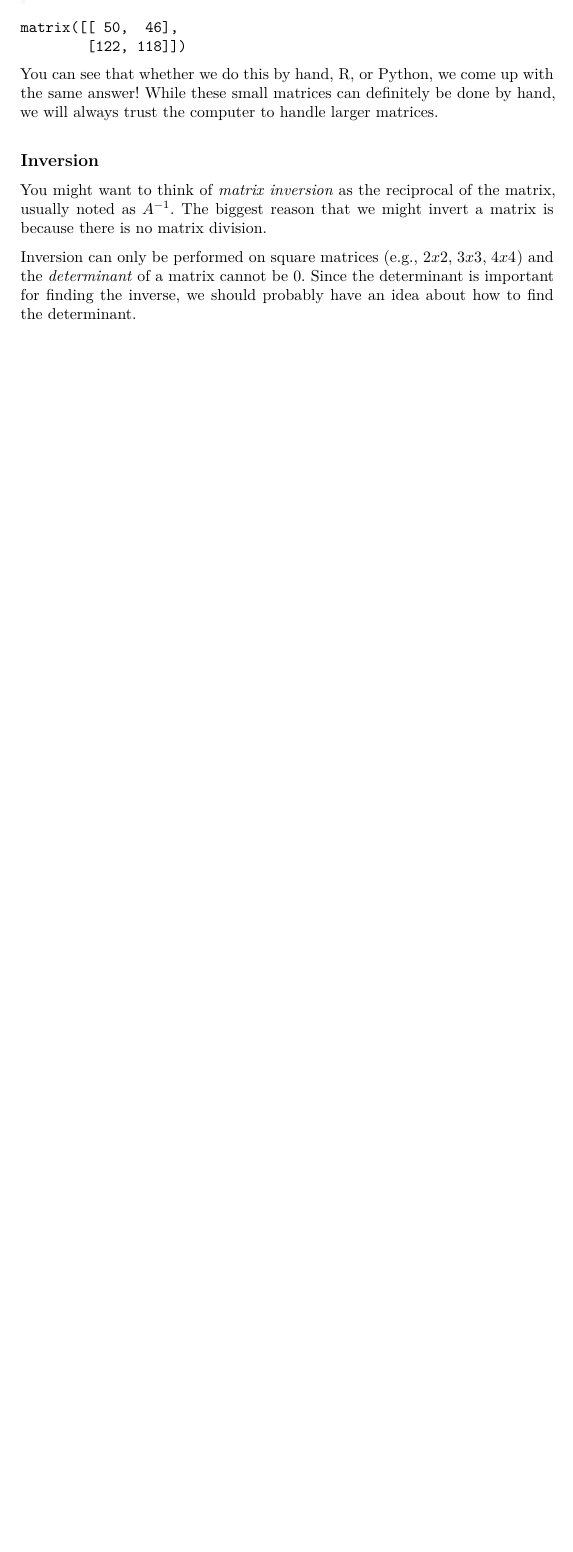
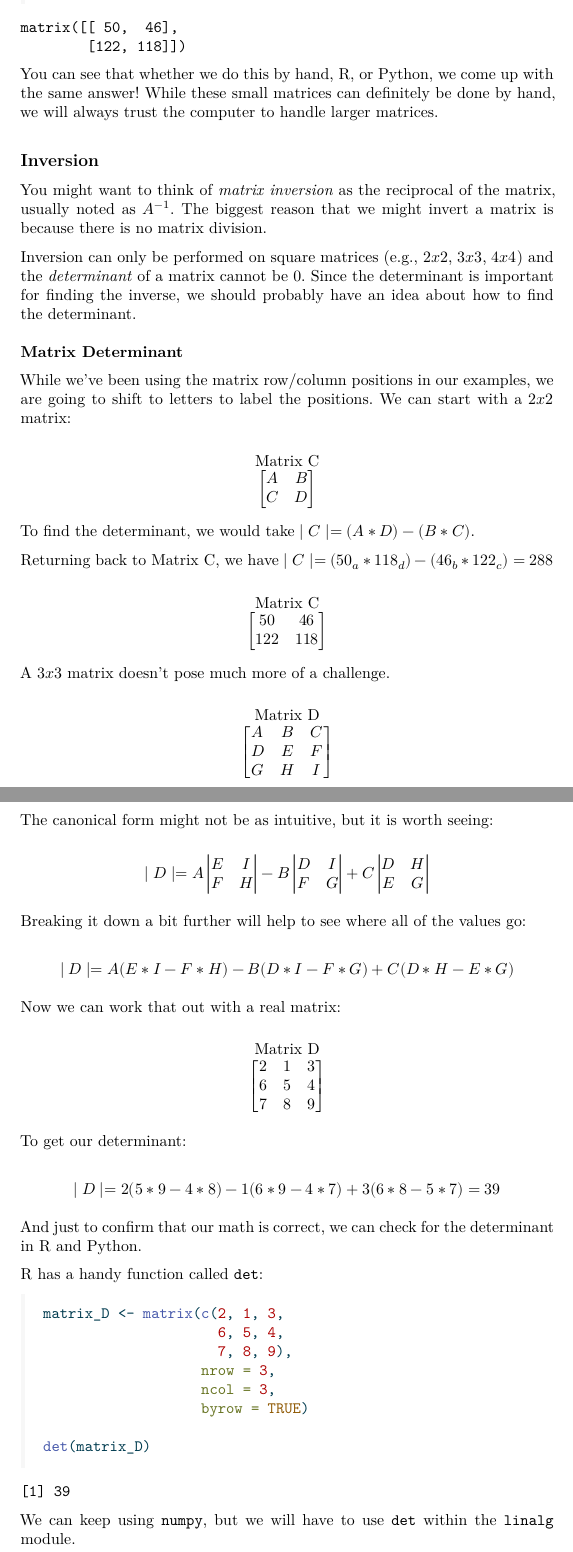
Before and after one commit to m-clark/book-of-models, a Quarto document (01_matrix_operations.qmd): part of page 8 of 8 before the commit and two parts of pages 8 and 9 of 10 after it, the two joined at a grey line, cut so that both start at the same text, the shorter picture padded with empty space. The pictures show the output file 01_matrix_operations.pdf that the author committed with the source.

Commit message:
Adding determinants

````diff
--- a/01_matrix_operations.qmd
+++ b/01_matrix_operations.qmd
@@ -517,4 +517,99 @@ You might want to think of *matrix inversion* as the reciprocal of the matrix, u
 
 Inversion can only be performed on square matrices (e.g., $2x2$, $3x3$, $4x4$) and the *determinant* of a matrix cannot be 0. Since the determinant is important for finding the inverse, we should probably have an idea about how to find the determinant.
 
+### Matrix Determinant
 
+While we've been using the matrix row/column positions in our examples, we are going to shift to letters to label the positions. We can start with a $2x2$ matrix:
+
+$$
+\stackrel{\mbox{Matrix C}}{
+\begin{bmatrix}
+A & B\\
+C & D
+\end{bmatrix}
+}
+$$
+
+To find the determinant, we would take $\mid C \mid = (A*D) - (B*C)$.
+
+Returning back to Matrix C, we have $\mid C \mid = (50_a*118_d) - (46_b*122_c) = 288$
+
+$$
+\stackrel{\mbox{Matrix C}}{
+\begin{bmatrix}
+50 & 46\\
+122 & 118
+\end{bmatrix}
+}
+$$
+
+A $3x3$ matrix doesn't pose much more of a challenge.
+
+$$
+\stackrel{\mbox{Matrix D}}{
+\begin{bmatrix}
+A & B & C\\
+D & E & F\\
+G & H & I
+\end{bmatrix}
+}
+$$
+
+The canonical form might not be as intuitive, but it is worth seeing:
+
+$$
+\mid D \mid = A\begin{vmatrix}
+E & I\\
+F & H
+\end{vmatrix}  -
+B\begin{vmatrix}
+D & I\\
+F & G
+\end{vmatrix} +
+C\begin{vmatrix}
+D & H\\
+E & G
+\end{vmatrix}
+$$
+
+Breaking it down a bit further will help to see where all of the values go:
+
+$$
+\mid D \mid = A(E*I - F*H) - B(D*I - F*G) + C(D*H - E*G)
+$$
+Now we can work that out with a real matrix:
+
+$$
+\stackrel{\mbox{Matrix D}}{
+\begin{bmatrix}
+2 & 1 & 3\\
+6 & 5 & 4\\
+7 & 8 & 9
+\end{bmatrix}
+}
+$$
+
+To get our determinant:
+
+$$
+\mid D \mid = 2(5*9 - 4*8) - 1(6*9 - 4*7) + 3(6*8 - 5*7) = 39
+$$
+
+And just to confirm that our math is correct, we can check for the determinant in R and Python.
+
+R has a handy function called `det`:
+
+```{r}
+matrix_D <- matrix(c(2, 1, 3,
+                     6, 5, 4,
+                     7, 8, 9),
+                   nrow = 3,
+                   ncol = 3,
+                   byrow = TRUE)
+
+det(matrix_D)
+```
+
+We can keep using `numpy`, but we will have to use `det` within the `linalg` module.
+
+```{python}
````
Also changed, not shown: 01_matrix_operations.html, 01_matrix_operations.pdf, 01_matrix_operations.tex, 01_matrix_operations.qmd (6 more changed lines).
